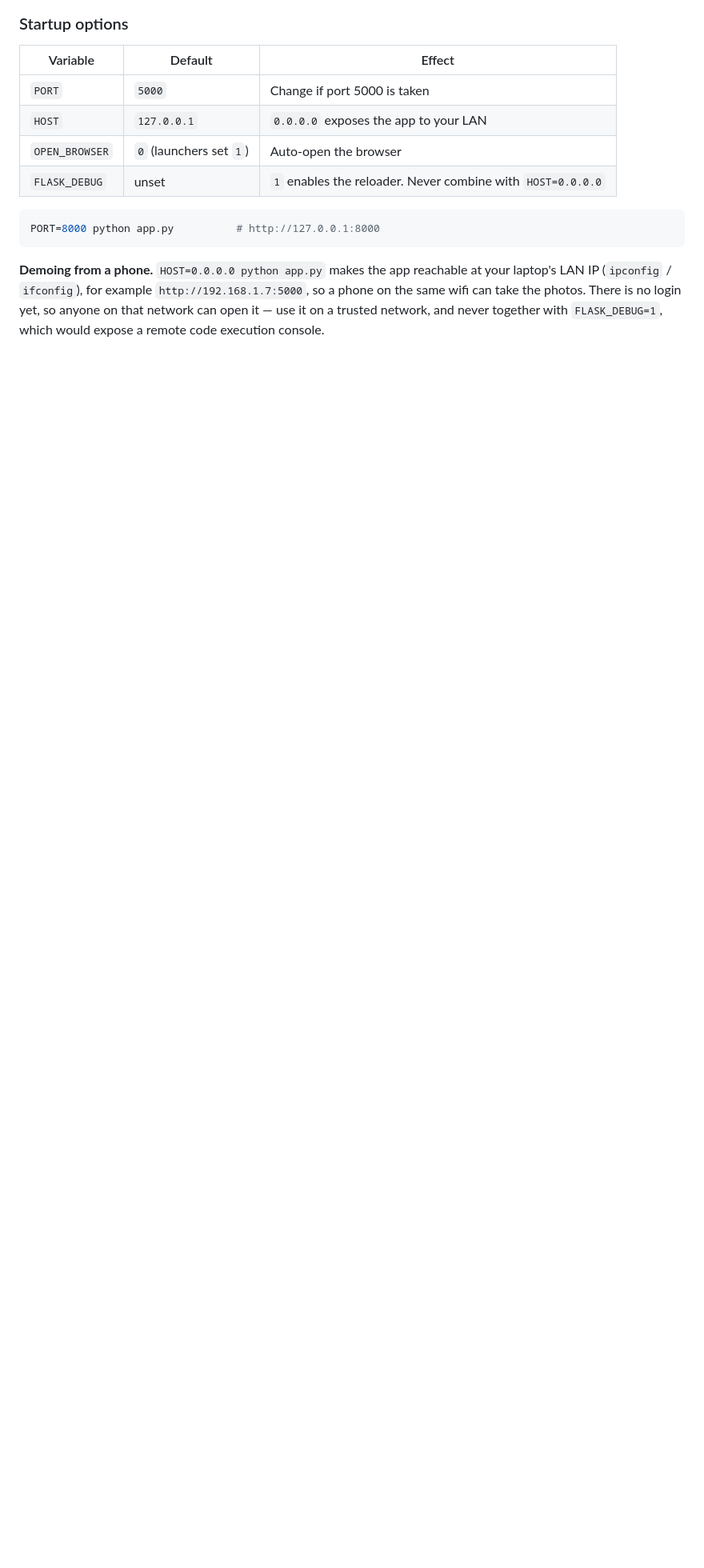
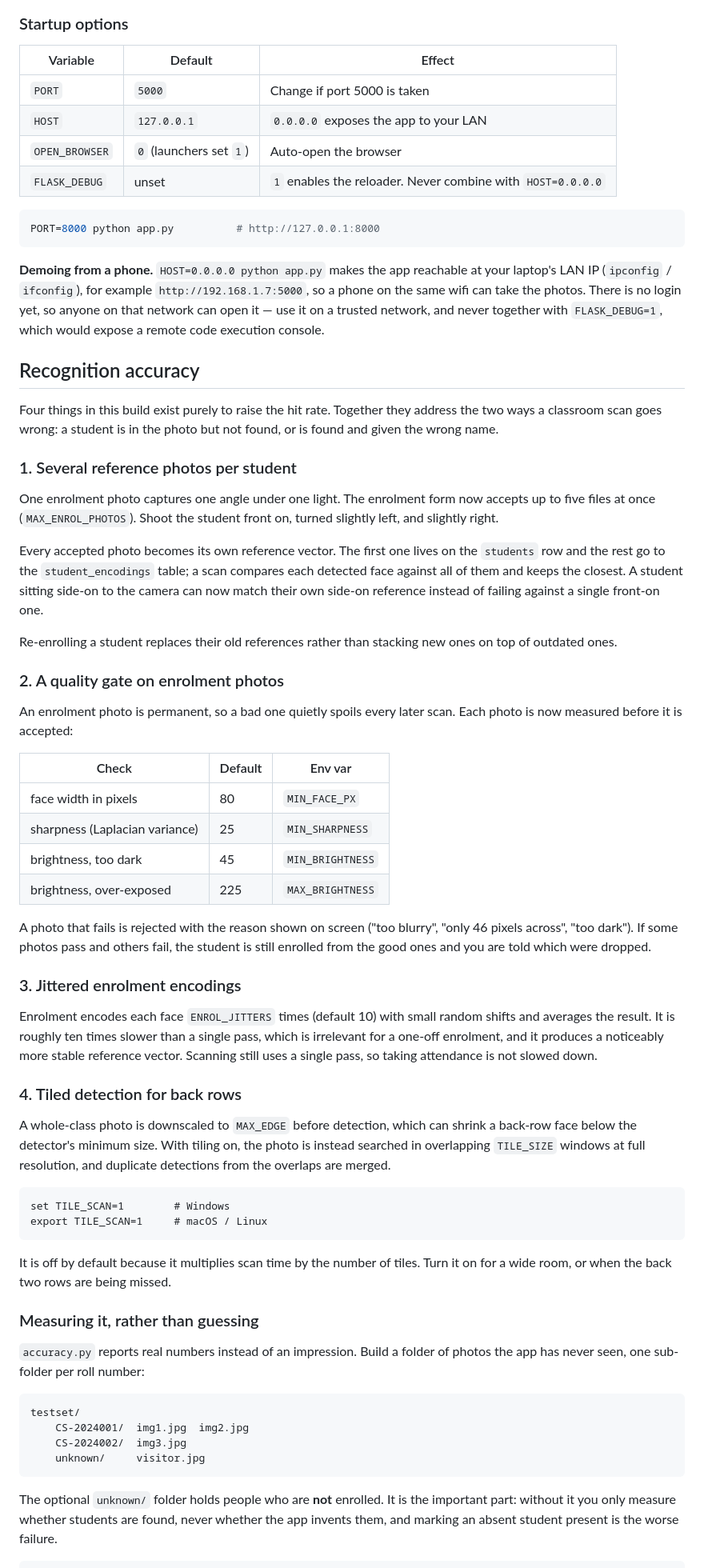
Before and after one commit to Omgupta78/minor-project, a Markdown page: readme.md, the part around one of its changes. Shown at 80% size. GitHub-like rendering; blank space fills up the shorter version.

````diff
--- a/readme.md
+++ b/readme.md
@@ -369,3 +382,82 @@ at your laptop's LAN IP (`ipconfig` / `ifconfig`), for example
 There is no login yet, so anyone on that network can open it — use it on a
 trusted network, and never together with `FLASK_DEBUG=1`, which would expose a
 remote code execution console.
+
+## Recognition accuracy
+
+Four things in this build exist purely to raise the hit rate. Together they
+address the two ways a classroom scan goes wrong: a student is in the photo
+but not found, or is found and given the wrong name.
+
+### 1. Several reference photos per student
+
+One enrolment photo captures one angle under one light. The enrolment form
+now accepts up to five files at once (`MAX_ENROL_PHOTOS`). Shoot the student
+front on, turned slightly left, and slightly right.
+
+Every accepted photo becomes its own reference vector. The first one lives on
+the `students` row and the rest go to the `student_encodings` table; a scan
+compares each detected face against all of them and keeps the closest. A
+student sitting side-on to the camera can now match their own side-on
+reference instead of failing against a single front-on one.
+
+Re-enrolling a student replaces their old references rather than stacking new
+ones on top of outdated ones.
+
+### 2. A quality gate on enrolment photos
+
+An enrolment photo is permanent, so a bad one quietly spoils every later scan.
+Each photo is now measured before it is accepted:
+
+| Check | Default | Env var |
+| --- | --- | --- |
+| face width in pixels | 80 | `MIN_FACE_PX` |
+| sharpness (Laplacian variance) | 25 | `MIN_SHARPNESS` |
+| brightness, too dark | 45 | `MIN_BRIGHTNESS` |
+| brightness, over-exposed | 225 | `MAX_BRIGHTNESS` |
+
+A photo that fails is rejected with the reason shown on screen ("too blurry",
+"only 46 pixels across", "too dark"). If some photos pass and others fail, the
+student is still enrolled from the good ones and you are told which were
+dropped.
+
+### 3. Jittered enrolment encodings
+
+Enrolment encodes each face `ENROL_JITTERS` times (default 10) with small
+random shifts and averages the result. It is roughly ten times slower than a
+single pass, which is irrelevant for a one-off enrolment, and it produces a
+noticeably more stable reference vector. Scanning still uses a single pass, so
+taking attendance is not slowed down.
+
+### 4. Tiled detection for back rows
+
+A whole-class photo is downscaled to `MAX_EDGE` before detection, which can
+shrink a back-row face below the detector's minimum size. With tiling on, the
+photo is instead searched in overlapping `TILE_SIZE` windows at full
+resolution, and duplicate detections from the overlaps are merged.
+
+```
+set TILE_SCAN=1        # Windows
+export TILE_SCAN=1     # macOS / Linux
+```
+
+It is off by default because it multiplies scan time by the number of tiles.
+Turn it on for a wide room, or when the back two rows are being missed.
+
+### Measuring it, rather than guessing
+
+`accuracy.py` reports real numbers instead of an impression. Build a folder of
+photos the app has never seen, one sub-folder per roll number:
+
+```
+testset/
+    CS-2024001/  img1.jpg  img2.jpg
+    CS-2024002/  img3.jpg
+    unknown/     visitor.jpg
+```
+
+The optional `unknown/` folder holds people who are **not** enrolled. It is
+the important part: without it you only measure whether students are found,
+never whether the app invents them, and marking an absent student present is
+the worse failure.
+
````
Also changed, not shown: other parts of readme.md (+53 -2 lines).
